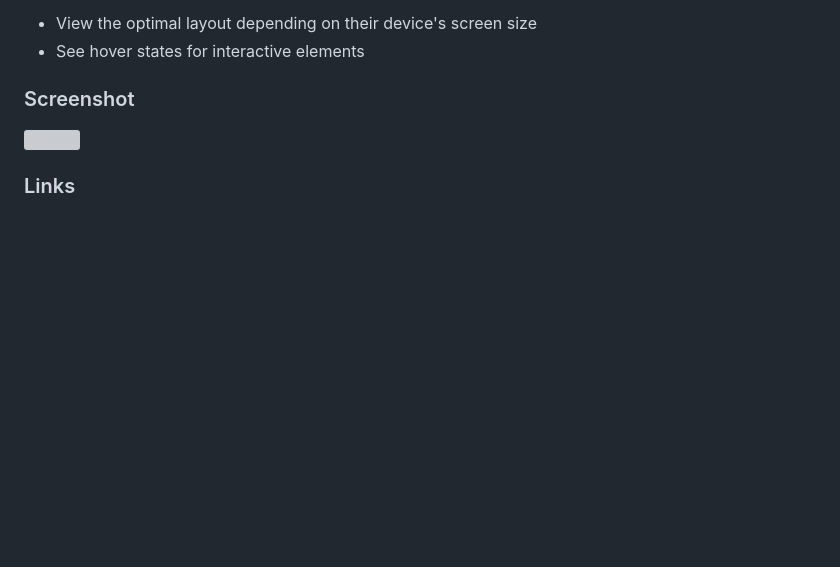
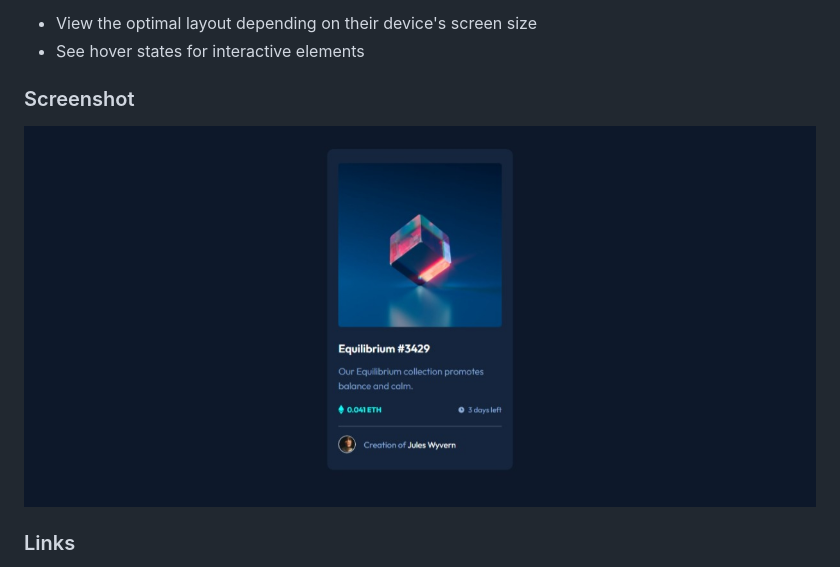
Before and after one commit to SoulOfMo/nft-preview-card-component-main, a Markdown page: README.md, the part around the change. GitHub-like rendering; pictures changed too: images/screenshot.jpeg (added); blank space fills up the shorter version; grey boxes are pictures that could not be loaded.

Commit message:
screenshot added

```diff
--- a/README.md
+++ b/README.md
@@ -24,7 +24,7 @@ Users should be able to:
 
 ### Screenshot
 
-![](./screenshot.jpg)
+![](./images/screenshot.jpeg)
 
 
 ### Links
```
